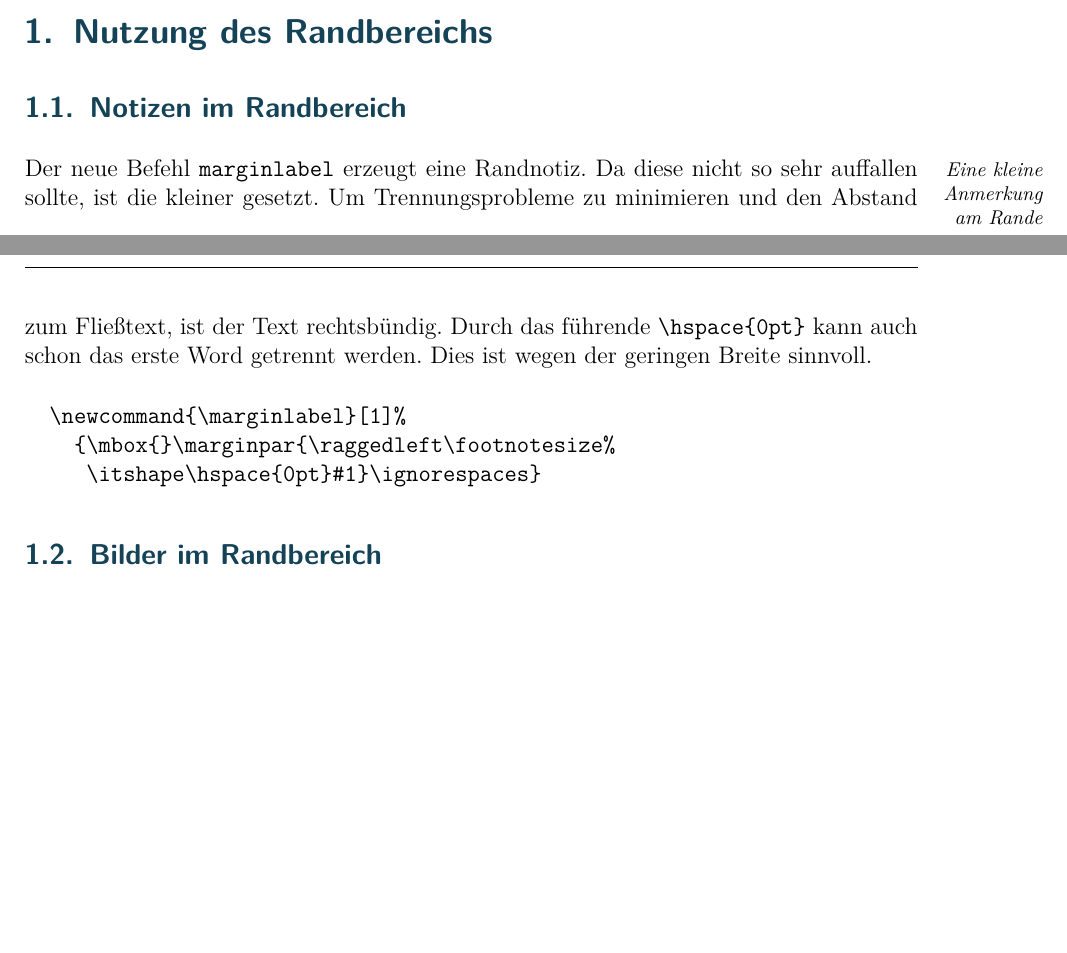
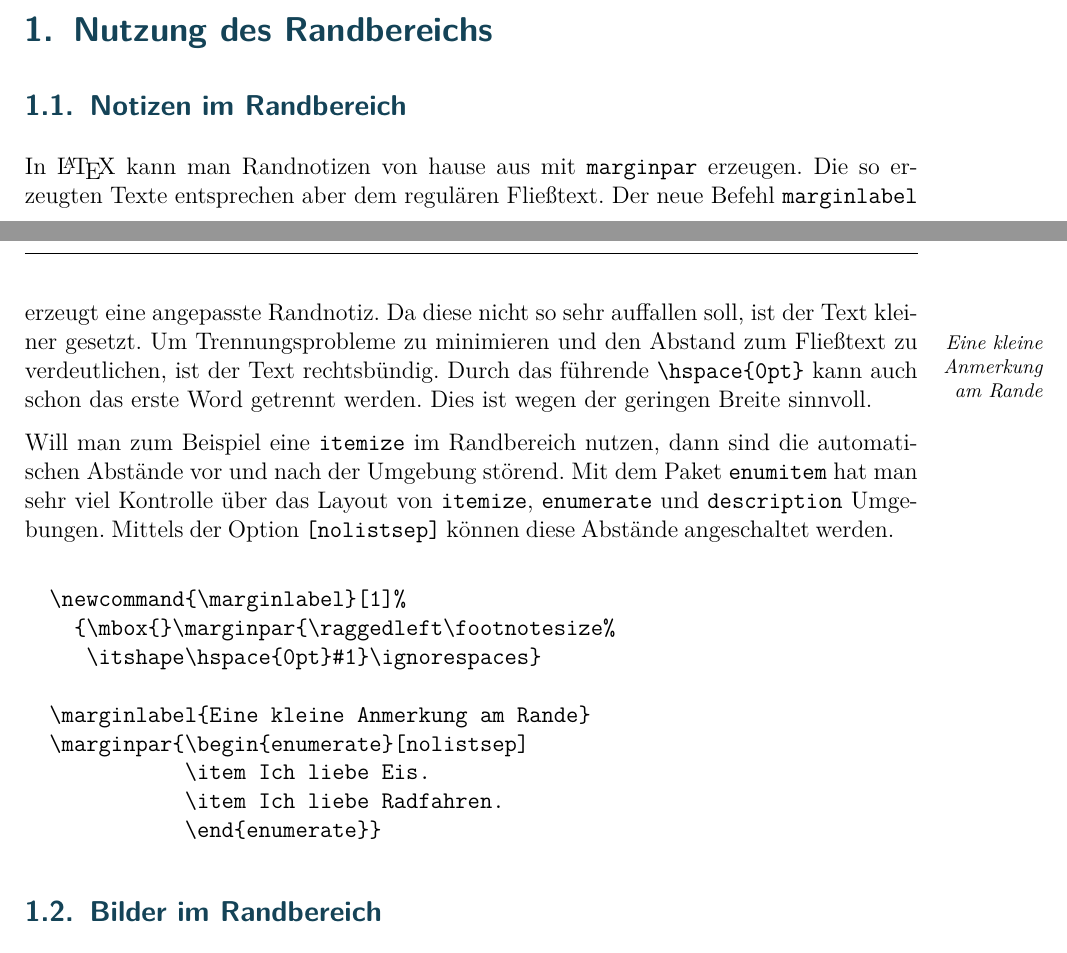
Before and after one commit to joede/notizen-zu-LaTeX, a LaTeX document (latex-notizen.ltx): two parts of pages 2 and 3 of 19 before the commit and two parts of pages 2 and 3 of 20 after it, joined at a grey line, cut so that both start at the same text, the shorter picture padded with empty space. The pictures show the PDF file latex-notizen.pdf that the author committed with the source.

Commit message:
add note about using environments inside marginpar.

```diff
--- a/latex-notizen.ltx
+++ b/latex-notizen.ltx
@@ -148,12 +152,22 @@ von Änderungen, sobald sich einmal die Zeit dazu bietet.
 %% -------------------------------------------------------------------------
 \subsection{Notizen im Randbereich}
 
-\marginlabel{Eine kleine Anmerkung am Rande} Der neue Befehl \texttt{marginlabel} erzeugt eine Randnotiz. Da diese nicht so sehr auffallen sollte, ist die kleiner gesetzt. Um Trennungsprobleme zu minimieren und den Abstand zum Fließtext, ist der Text rechtsbündig. Durch das führende \verb|\hspace{0pt}| kann auch schon das erste Word getrennt werden. Dies ist wegen der geringen Breite sinnvoll.
+In \LaTeX{} kann man Randnotizen von hause aus mit \texttt{marginpar} erzeugen. Die so erzeugten Texte entsprechen aber dem regulären Fließtext. Der neue Befehl \texttt{marginlabel} erzeugt eine angepasste Randnotiz. Da diese nicht so sehr auffallen soll, ist der Text kleiner gesetzt.
+\marginlabel{Eine kleine Anmerkung am Rande}
+Um Trennungsprobleme zu minimieren und den Abstand zum Fließtext zu verdeutlichen, ist der Text rechtsbündig. Durch das führende \verb|\hspace{0pt}| kann auch schon das erste Word getrennt werden. Dies ist wegen der geringen Breite sinnvoll.
+
+Will man zum Beispiel eine \texttt{itemize} im Randbereich nutzen, dann sind die automatischen Abstände vor und nach der Umgebung störend. Mit dem Paket \texttt{enumitem} hat man sehr viel Kontrolle über das Layout von \texttt{itemize}, \texttt{enumerate} und \texttt{description} Umgebungen. Mittels der Option \verb|[nolistsep]| können diese Abstände angeschaltet werden.
 
 \begin{verbatim}
   \newcommand{\marginlabel}[1]%
     {\mbox{}\marginpar{\raggedleft\footnotesize%
      \itshape\hspace{0pt}#1}\ignorespaces}
+
+  \marginlabel{Eine kleine Anmerkung am Rande}
+  \marginpar{\begin{enumerate}[nolistsep]
+             \item Ich liebe Eis.
+             \item Ich liebe Radfahren.
+             \end{enumerate}}
 \end{verbatim}
 
 
```
Also changed, not shown: latex-notizen.pdf, latex-notizen.ltx (11 more changed lines).
